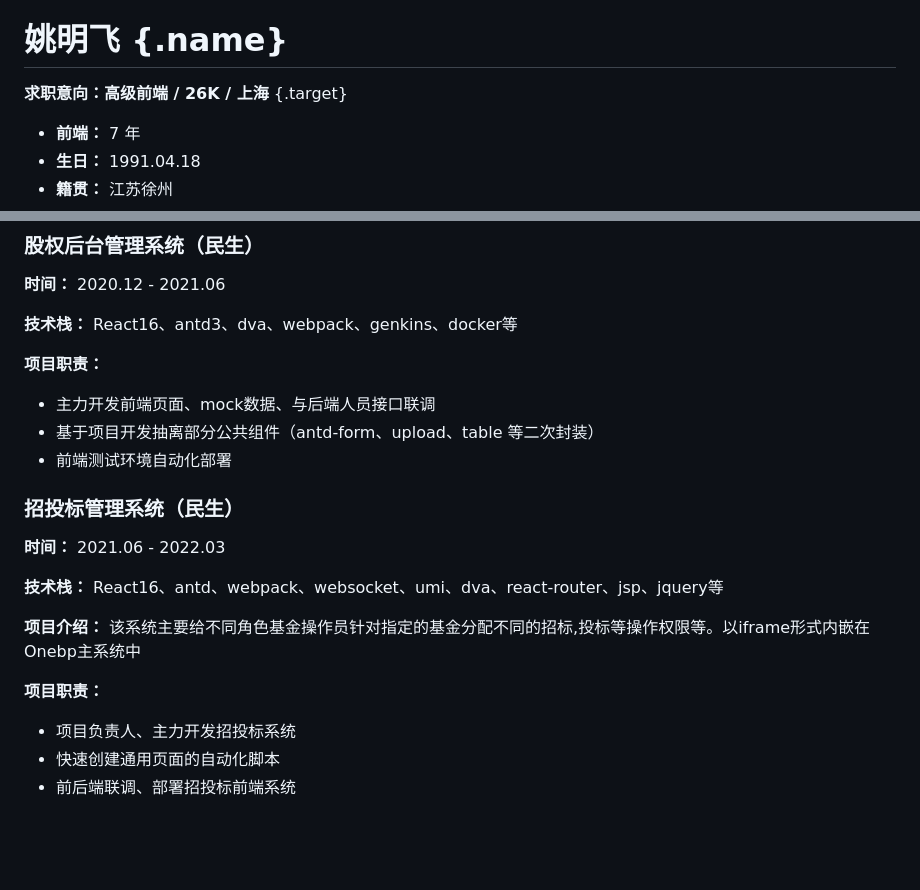
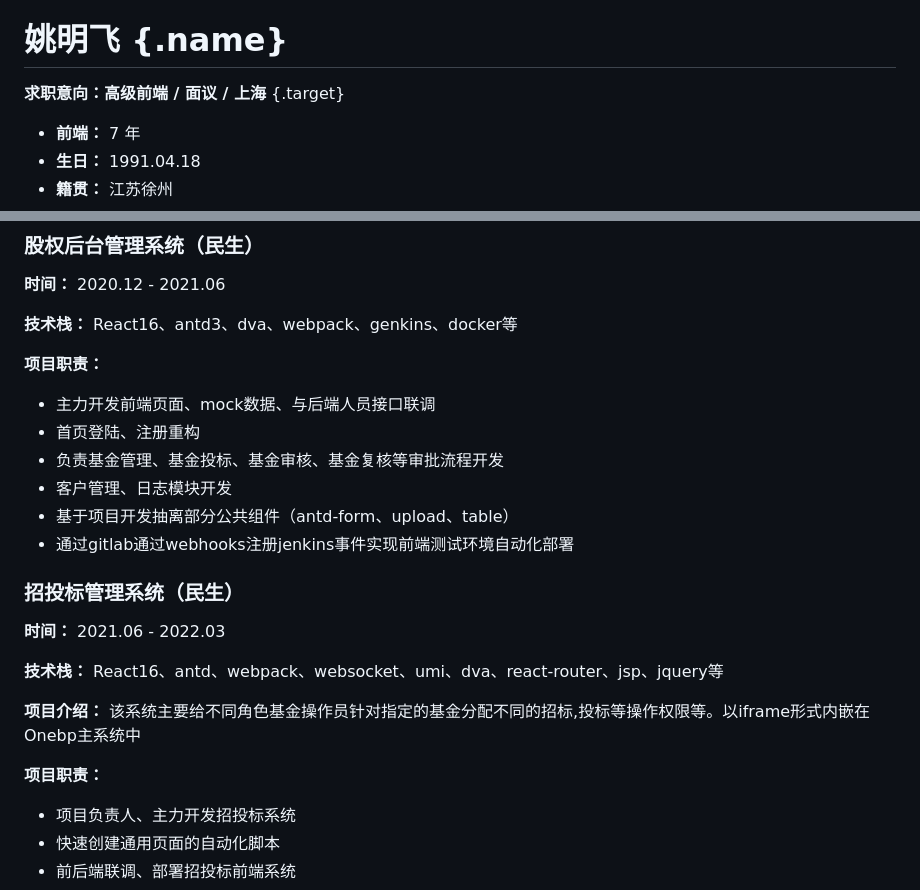
Before and after one commit to chrisworkalx/my-resume, a Markdown page: src/resume.md, 2 parts joined by grey strips. Drawn GitHub-style; blank space fills up the shorter version.

```diff
--- a/src/resume.md
+++ b/src/resume.md
@@ -3,7 +3,7 @@
 ::: {.left}
 # 姚明飞 {.name}
 
-**求职意向：高级前端 / 26K / 上海** {.target}
+**求职意向：高级前端 / 面议 / 上海** {.target}
 
 - **前端：** 7 年
 - **生日：** 1991.04.18
@@ -154,8 +157,11 @@
 **项目职责：**
 
 - 主力开发前端页面、mock数据、与后端人员接口联调
-- 基于项目开发抽离部分公共组件（antd-form、upload、table 等二次封装）
-- 前端测试环境自动化部署
+- 首页登陆、注册重构
+- 负责基金管理、基金投标、基金审核、基金复核等审批流程开发
+- 客户管理、日志模块开发
+- 基于项目开发抽离部分公共组件（antd-form、upload、table）
+- 通过gitlab通过webhooks注册jenkins事件实现前端测试环境自动化部署
 
 ### 招投标管理系统（民生）
 
@@ -166,6 +172,7 @@
 **项目介绍：** 该系统主要给不同角色基金操作员针对指定的基金分配不同的招标,投标等操作权限等。以iframe形式内嵌在Onebp主系统中
 
 **项目职责：**
+
 - 项目负责人、主力开发招投标系统
 - 快速创建通用页面的自动化脚本
 - 前后端联调、部署招投标前端系统
```
Also changed, not shown: other parts of src/resume.md (+26 -2 lines).
